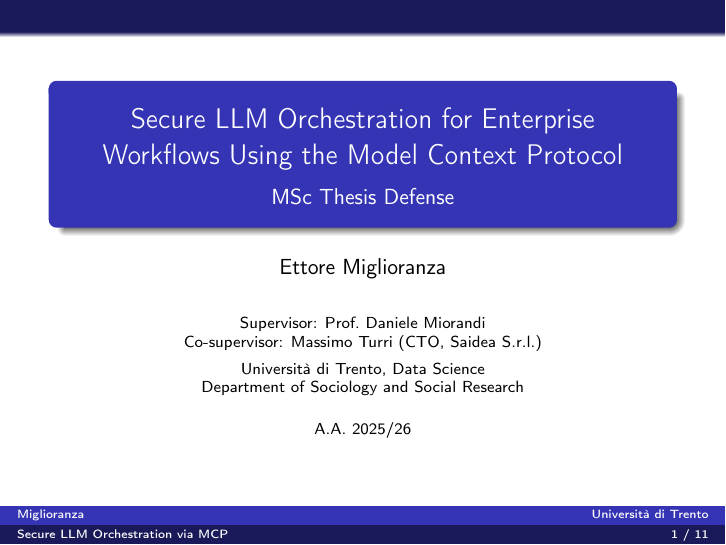
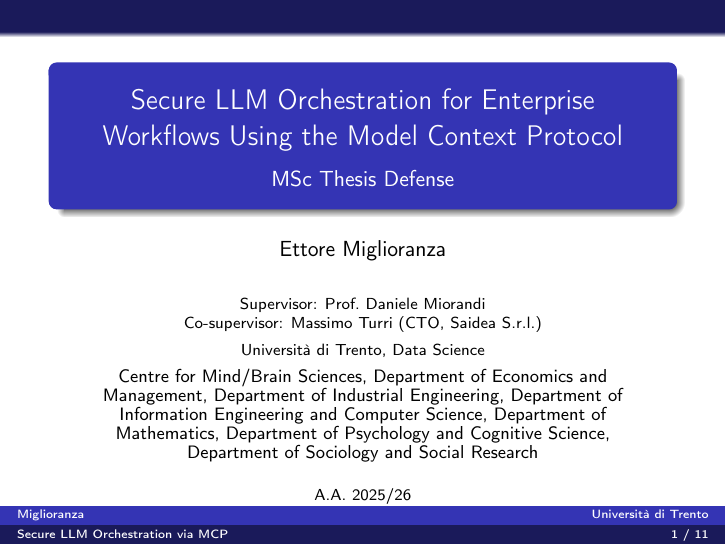
Before and after one commit to ettoremiglioranza1012/Thesis, LaTeX slides (slides/slide.tex): page 1 of 11. Compiled offline with pdfLaTeX.

Commit message:
List all seven departments on the title slide
Data Science at UniTN is an interdepartmental programme; list all
seven contributing departments instead of just Sociology and Social
Research.

Co-Authored-By: Claude Sonnet 5 <noreply@anthropic.com>
Claude-Session: https://claude.ai/code/session_011yGVRkbmVVPgU3iNtmcFzw

```diff
--- a/slides/slide.tex
+++ b/slides/slide.tex
@@ -12,7 +12,7 @@
 \author[Miglioranza]{Ettore Miglioranza}
 \title[Secure LLM Orchestration via MCP]{Secure LLM Orchestration for Enterprise Workflows Using the Model Context Protocol}
 \subtitle{MSc Thesis Defense}
-\institute[Universit\`a di Trento]{Supervisor: Prof.\ Daniele Miorandi \\ Co-supervisor: Massimo Turri (CTO, Saidea S.r.l.) \\[4pt] Universit\`a di Trento, Data Science \\ Department of Sociology and Social Research}
+\institute[Universit\`a di Trento]{Supervisor: Prof.\ Daniele Miorandi \\ Co-supervisor: Massimo Turri (CTO, Saidea S.r.l.) \\[4pt] Universit\`a di Trento, Data Science \\[4pt] {\footnotesize Centre for Mind/Brain Sciences, Department of Economics and Management, Department of Industrial Engineering, Department of Information Engineering and Computer Science, Department of Mathematics, Department of Psychology and Cognitive Science, Department of Sociology and Social Research}}
 \date[A.A. 2025/26]{A.A. 2025/26}
 
 \begin{document}
```
